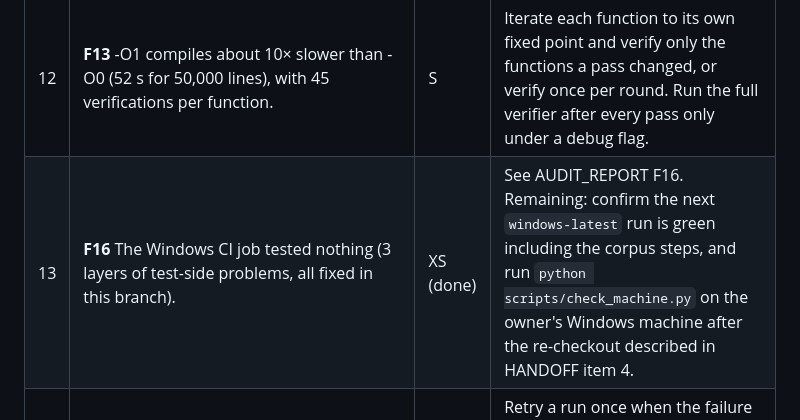
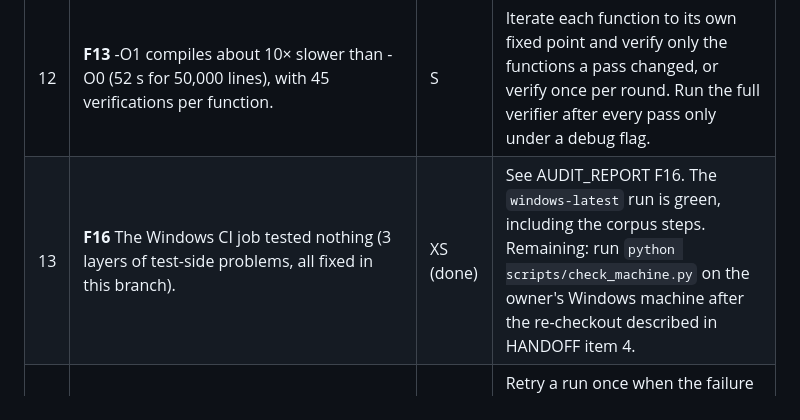
Before and after one commit to vignesh1814/devara, a Markdown page: docs/audit/IMPROVEMENT_PLAN.md, the part around the change. GitHub-like rendering.

```diff
--- a/docs/audit/IMPROVEMENT_PLAN.md
+++ b/docs/audit/IMPROVEMENT_PLAN.md
@@ -35,7 +35,7 @@ Every fix will come with a regression test in `tests/regression/`, and the full
 | # | Finding | Effort | Proposed fix |
 |---|---|---|---|
 | 12 | **F13** -O1 compiles about 10× slower than -O0 (52 s for 50,000 lines), with 45 verifications per function. | S | Iterate each function to its own fixed point and verify only the functions a pass changed, or verify once per round. Run the full verifier after every pass only under a debug flag. |
-| 13 | **F16** The Windows CI job tested nothing (3 layers of test-side problems, all fixed in this branch). | XS (done) | See AUDIT_REPORT F16. Remaining: confirm the next `windows-latest` run is green including the corpus steps, and run `python scripts/check_machine.py` on the owner's Windows machine after the re-checkout described in HANDOFF item 4. |
+| 13 | **F16** The Windows CI job tested nothing (3 layers of test-side problems, all fixed in this branch). | XS (done) | See AUDIT_REPORT F16. The `windows-latest` run is green, including the corpus steps. Remaining: run `python scripts/check_machine.py` on the owner's Windows machine after the re-checkout described in HANDOFF item 4. |
 | 14 | **F14** Wine drops its server connection under parallel load (3 of 4 full-suite runs here had one failing Windows-target test). | XS | Retry a run once when the failure carries wine's connection-reset signature (empty stdout, stderr ending `reset by peer`); never retry on a mismatch of program output. |
 | 15 | Repository leftovers: `main.py`, the duplicated `examples/`, and `docs/DEVARA_STAGE_2_DESIGN_v1.1_FINAL (3).md`. | XS | Remove or rename them, and update references. |
 
```
Also changed, not shown: HANDOFF.md (+1 -1 lines), docs/audit/AUDIT_REPORT.md (+2 -1 lines).
